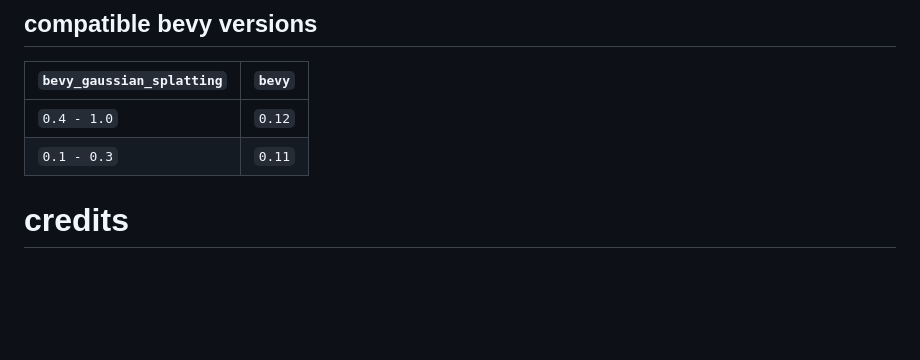
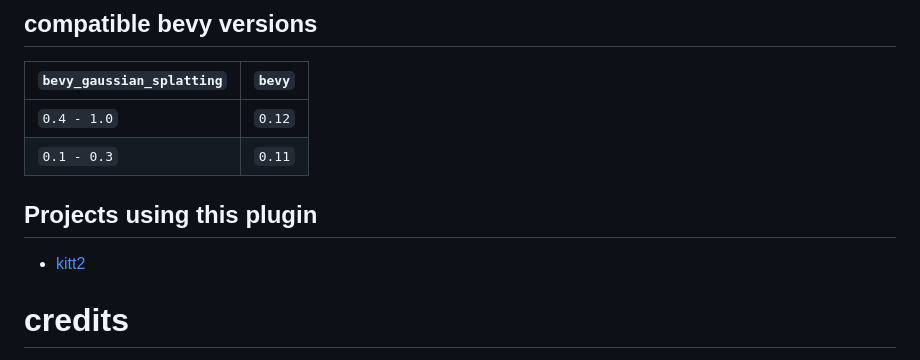
Before and after one commit to mosure/bevy_gaussian_splatting, a Markdown page: README.md, the part around the change. Drawn GitHub-style; blank space fills up the shorter version.

Commit message:
chore: add list of projects using this plugin to the README (#76)

```diff
--- a/README.md
+++ b/README.md
@@ -76,6 +76,8 @@ fn setup_gaussian_cloud(
 | `0.4 - 1.0`               | `0.12` |
 | `0.1 - 0.3`               | `0.11` |
 
+## Projects using this plugin
+- [kitt2](https://github.com/cs50victor/kitt2)
 
 # credits
 
```
